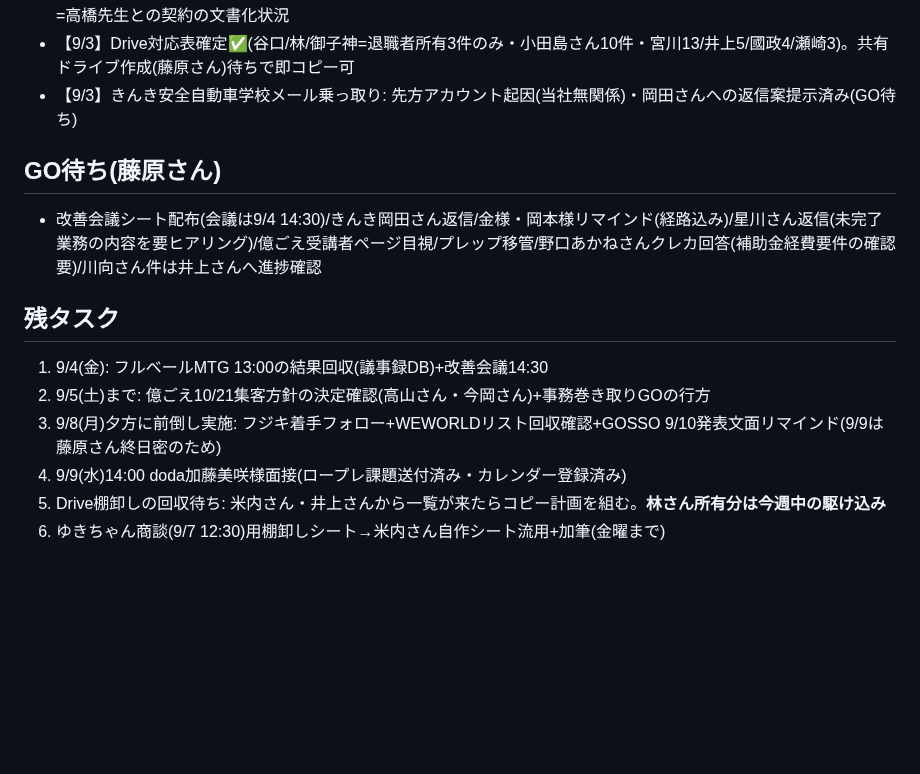
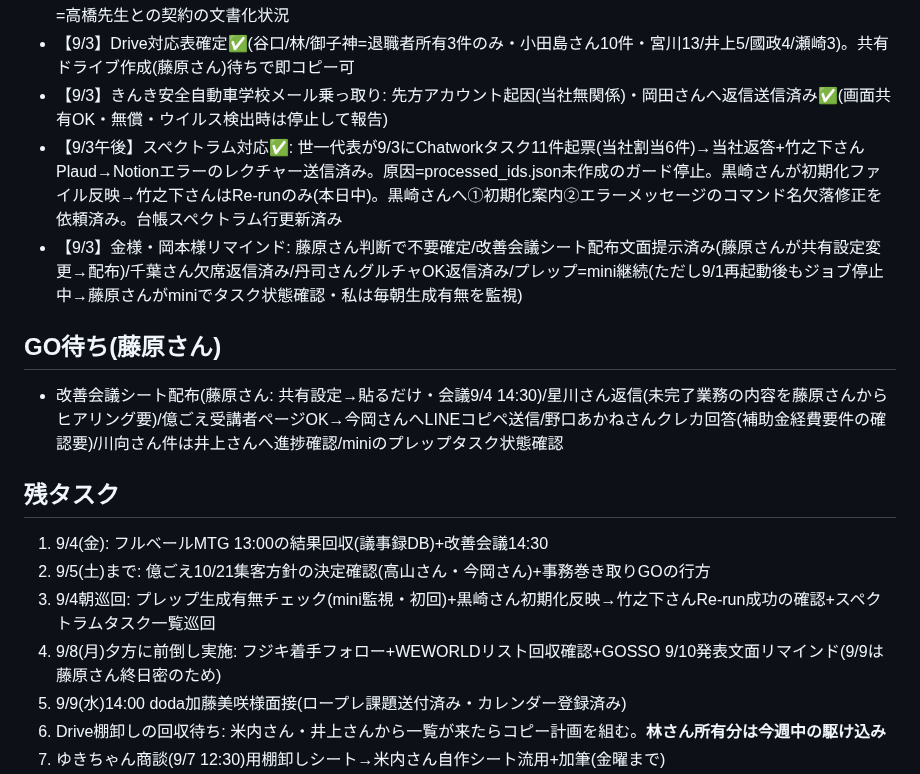
Before and after one commit to MARKELINE-Inc-lstep/keiri-form, a Markdown page: docs/ai-org/next-patrol-todo.md, the part around the change. GitHub-like rendering; blank space fills up the shorter version.

Commit message:
巡回メモ9/3午後更新: スペクトラム即応完了・Plaudエラー対応・GO待ち整理
Co-Authored-By: Claude Fable 5 <noreply@anthropic.com>
Claude-Session: https://claude.ai/code/session_01Szb8nqbVeKe9M6xMFKEAr1

```diff
--- a/docs/ai-org/next-patrol-todo.md
+++ b/docs/ai-org/next-patrol-todo.md
@@ -20,15 +20,18 @@
 - 【9/3】BraTTo覚書たたき台✅(Google Doc・前払い原則+50/50分割が譲歩ライン)脇本さんFB待ち
 - 【9/3】社労士件: 井上さん相談履歴10案件の一覧受領・分析済み(個別案件9割・提出代行ゼロ)。藤原さんへの残質問=高橋先生との契約の文書化状況
 - 【9/3】Drive対応表確定✅(谷口/林/御子神=退職者所有3件のみ・小田島さん10件・宮川13/井上5/國政4/瀬崎3)。共有ドライブ作成(藤原さん)待ちで即コピー可
-- 【9/3】きんき安全自動車学校メール乗っ取り: 先方アカウント起因(当社無関係)・岡田さんへの返信案提示済み(GO待ち)
+- 【9/3】きんき安全自動車学校メール乗っ取り: 先方アカウント起因(当社無関係)・岡田さんへ返信送信済み✅(画面共有OK・無償・ウイルス検出時は停止して報告)
+- 【9/3午後】スペクトラム対応✅: 世一代表が9/3にChatworkタスク11件起票(当社割当6件)→当社返答+竹之下さんPlaud→Notionエラーのレクチャー送信済み。原因=processed_ids.json未作成のガード停止。黒崎さんが初期化ファイル反映→竹之下さんはRe-runのみ(本日中)。黒崎さんへ①初期化案内②エラーメッセージのコマンド名欠落修正を依頼済み。台帳スペクトラム行更新済み
+- 【9/3】金様・岡本様リマインド: 藤原さん判断で不要確定/改善会議シート配布文面提示済み(藤原さんが共有設定変更→配布)/千葉さん欠席返信済み/丹司さんグルチャOK返信済み/プレップ=mini継続(ただし9/1再起動後もジョブ停止中→藤原さんがminiでタスク状態確認・私は毎朝生成有無を監視)
 
 ## GO待ち(藤原さん)
-- 改善会議シート配布(会議は9/4 14:30)/きんき岡田さん返信/金様・岡本様リマインド(経路込み)/星川さん返信(未完了業務の内容を要ヒアリング)/億ごえ受講者ページ目視/プレップ移管/野口あかねさんクレカ回答(補助金経費要件の確認要)/川向さん件は井上さんへ進捗確認
+- 改善会議シート配布(藤原さん: 共有設定→貼るだけ・会議9/4 14:30)/星川さん返信(未完了業務の内容を藤原さんからヒアリング要)/億ごえ受講者ページOK→今岡さんへLINEコピペ送信/野口あかねさんクレカ回答(補助金経費要件の確認要)/川向さん件は井上さんへ進捗確認/miniのプレップタスク状態確認
 
 ## 残タスク
 1. 9/4(金): フルベールMTG 13:00の結果回収(議事録DB)+改善会議14:30
 2. 9/5(土)まで: 億ごえ10/21集客方針の決定確認(高山さん・今岡さん)+事務巻き取りGOの行方
-3. 9/8(月)夕方に前倒し実施: フジキ着手フォロー+WEWORLDリスト回収確認+GOSSO 9/10発表文面リマインド(9/9は藤原さん終日密のため)
+3. 9/4朝巡回: プレップ生成有無チェック(mini監視・初回)+黒崎さん初期化反映→竹之下さんRe-run成功の確認+スペクトラムタスク一覧巡回
+4. 9/8(月)夕方に前倒し実施: フジキ着手フォロー+WEWORLDリスト回収確認+GOSSO 9/10発表文面リマインド(9/9は藤原さん終日密のため)
 4. 9/9(水)14:00 doda加藤美咲様面接(ロープレ課題送付済み・カレンダー登録済み)
 5. Drive棚卸しの回収待ち: 米内さん・井上さんから一覧が来たらコピー計画を組む。**林さん所有分は今週中の駆け込み**
 6. ゆきちゃん商談(9/7 12:30)用棚卸しシート→米内さん自作シート流用+加筆(金曜まで)
```
